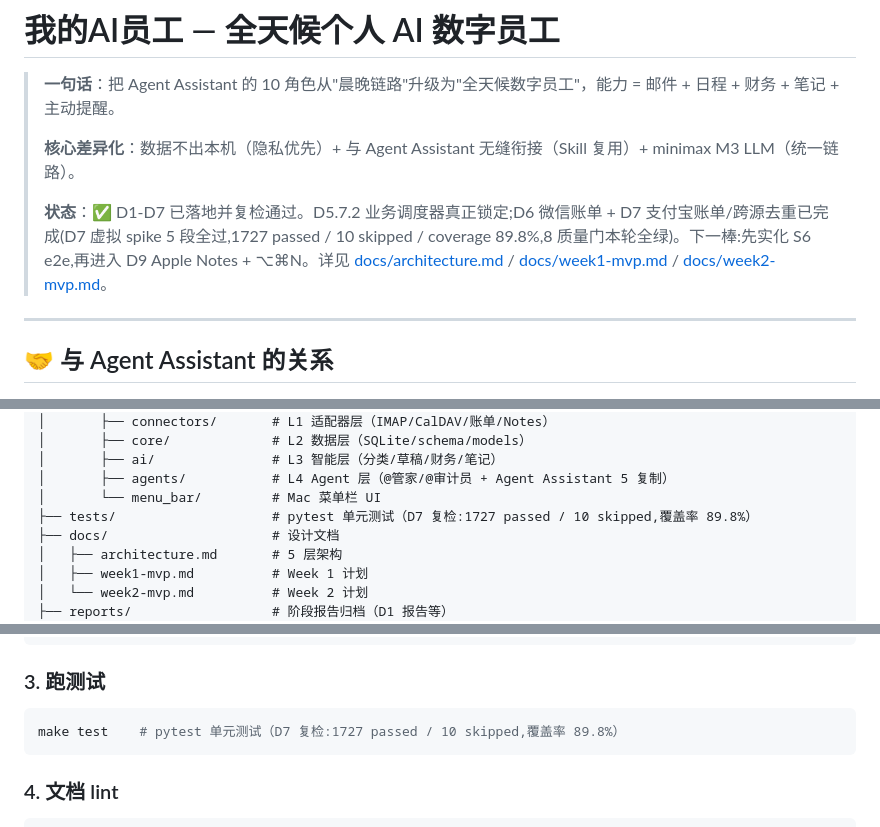
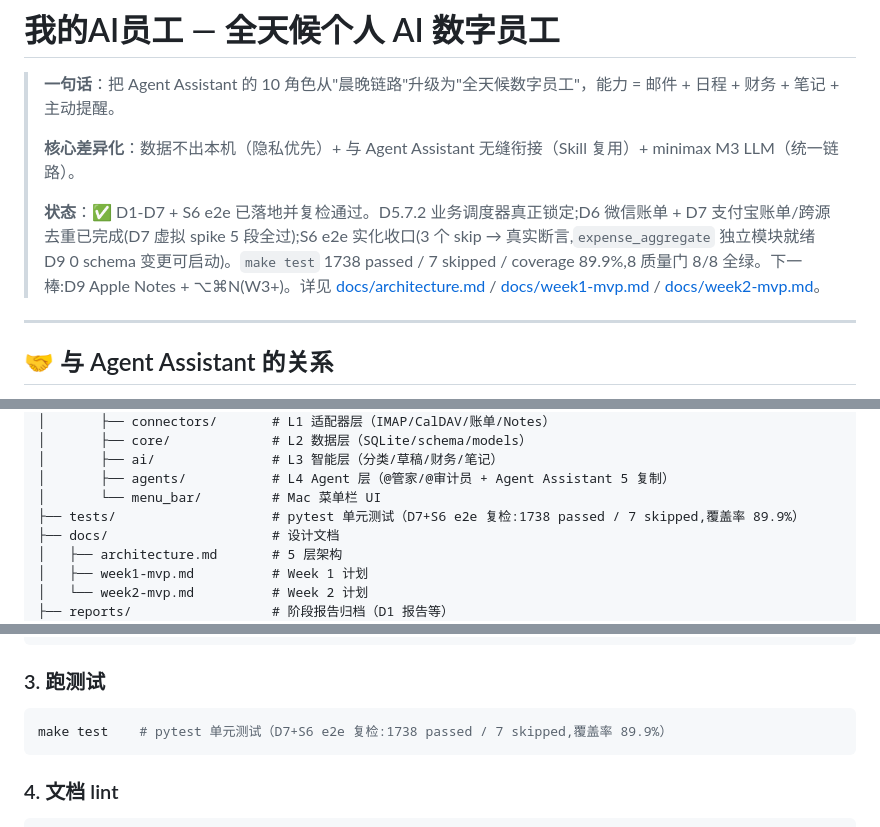
Before and after one commit to MrsP-W/PRY-1, a Markdown page: README.md, 3 parts joined by grey strips. Rendered like a GitHub page.

Commit message:
docs(launch): S6 e2e 实化收口 + 跨项目 memory + reports/v0.1-s6-spike-100.md

````diff
--- a/README.md
+++ b/README.md
@@ -4,7 +4,7 @@
 >
 > **核心差异化**：数据不出本机（隐私优先）+ 与 Agent Assistant 无缝衔接（Skill 复用）+ minimax M3 LLM（统一链路）。
 >
-> **状态**：✅ D1-D7 已落地并复检通过。D5.7.2 业务调度器真正锁定;D6 微信账单 + D7 支付宝账单/跨源去重已完成(D7 虚拟 spike 5 段全过,1727 passed / 10 skipped / coverage 89.8%,8 质量门本轮全绿)。下一棒:先实化 S6 e2e,再进入 D9 Apple Notes + ⌥⌘N。详见 [docs/architecture.md](docs/architecture.md) / [docs/week1-mvp.md](docs/week1-mvp.md) / [docs/week2-mvp.md](docs/week2-mvp.md)。
+> **状态**：✅ D1-D7 + S6 e2e 已落地并复检通过。D5.7.2 业务调度器真正锁定;D6 微信账单 + D7 支付宝账单/跨源去重已完成(D7 虚拟 spike 5 段全过);S6 e2e 实化收口(3 个 skip → 真实断言,`expense_aggregate` 独立模块就绪 D9 0 schema 变更可启动)。`make test` 1738 passed / 7 skipped / coverage 89.9%,8 质量门 8/8 全绿。下一棒:D9 Apple Notes + ⌥⌘N(W3+)。详见 [docs/architecture.md](docs/architecture.md) / [docs/week1-mvp.md](docs/week1-mvp.md) / [docs/week2-mvp.md](docs/week2-mvp.md)。
 
 ---
 
@@ -68,7 +68,7 @@
 │       ├── ai/               # L3 智能层（分类/草稿/财务/笔记）
 │       ├── agents/           # L4 Agent 层（@管家/@审计员 + Agent Assistant 5 复制）
 │       └── menu_bar/         # Mac 菜单栏 UI
-├── tests/                    # pytest 单元测试（D7 复检:1727 passed / 10 skipped,覆盖率 89.8%）
+├── tests/                    # pytest 单元测试（D7+S6 e2e 复检:1738 passed / 7 skipped,覆盖率 89.9%）
 ├── docs/                     # 设计文档
 │   ├── architecture.md       # 5 层架构
 │   ├── week1-mvp.md          # Week 1 计划
@@ -111,7 +111,7 @@ make hello   # 输出 "Hello, 我的AI员工" + 当前时间
 ### 3. 跑测试
 
 ```bash
-make test    # pytest 单元测试（D7 复检:1727 passed / 10 skipped,覆盖率 89.8%）
+make test    # pytest 单元测试（D7+S6 e2e 复检:1738 passed / 7 skipped,覆盖率 89.9%）
 ```
 
 ### 4. 文档 lint
````
Also changed, not shown: other parts of README.md (+1 -1 lines), docs/v0.1-launch-plan.md (+2 -2 lines), reports/v0.1-s6-spike-100.md (added, +173 -0 lines).
